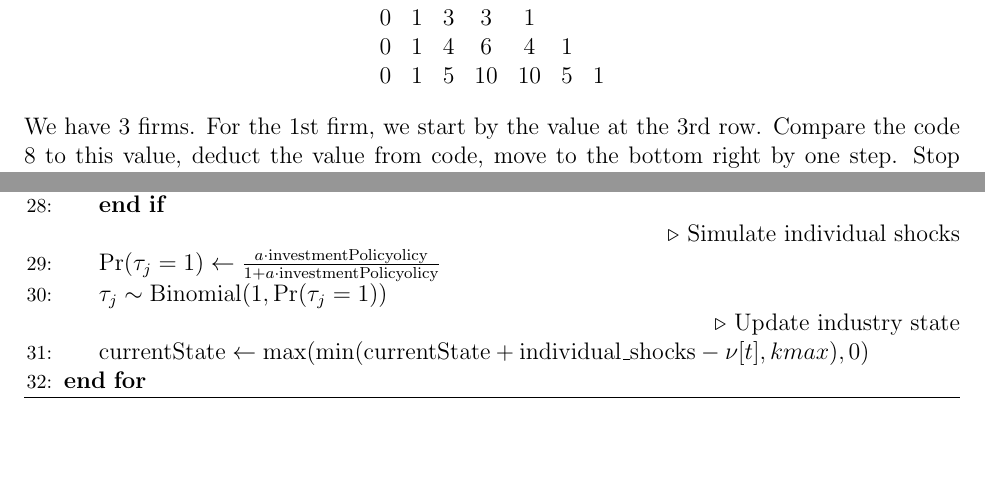
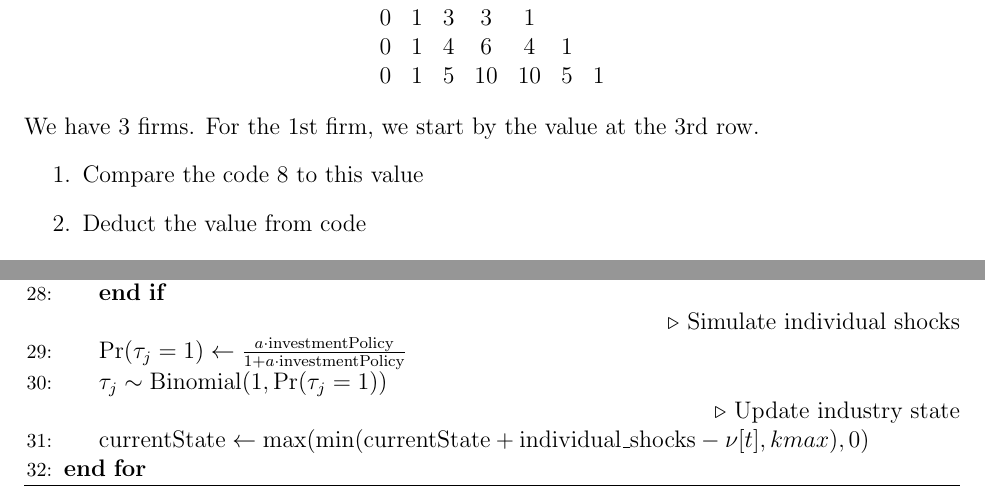
Before and after one commit to zixuanffu/empirical_io_2025_spring, a LaTeX document (PS2/report.tex): two parts of pages 1 and 4 of 6, joined at a grey line, cut so that both start at the same text, the shorter picture padded with empty space. Compiled offline with pdfLaTeX.

Commit message:
correct some typos

```diff
--- a/PS2/report.tex
+++ b/PS2/report.tex
@@ -62,4 +62,8 @@ The trick is to make use of the following binomial coefficient matrix.
         0 & 1 & 5 & 10 & 10 & 5 & 1 \\
     \end{array}
 \end{equation*}
-We have 3 firms. For the 1st firm, we start by the value at the 3rd row. Compare the code 8 to this value, deduct the value from code, move to the bottom right by one step. Stop when the code is smaller than the value in the matrix. Then we find the state for the first position by the number of times we have moved. For the 2nd firm, we start by the alue at the 2nd row, etc.
+We have 3 firms. For the 1st firm, we start by the value at the 3rd row.
+\begin{enumerate}
+    \item Compare the code 8 to this value
+    \item Deduct the value from code
+    \item Move to the bottom right by one step
@@ -185,7 +193,7 @@ We have 3 firms. For the 1st firm, we start by the value at the 3rd row. Compare
         \EndIf
 
         \Comment{Simulate individual shocks}
-        \State $\Pr(\tau_j = 1) \gets \frac{a \cdot \text{investmentPolicyolicy}}{1 + a \cdot \text{investmentPolicyolicy}}$
+        \State $\Pr(\tau_j = 1) \gets \frac{a \cdot \text{investmentPolicy}}{1 + a \cdot \text{investmentPolicy}}$
         \State $\tau_j \sim \text{Binomial}(1, \Pr(\tau_j = 1))$
 
         \Comment{Update industry state}
```
Also changed, not shown: PS2/report.pdf, PS2/report.tex (8 more changed lines), 1 other file.
